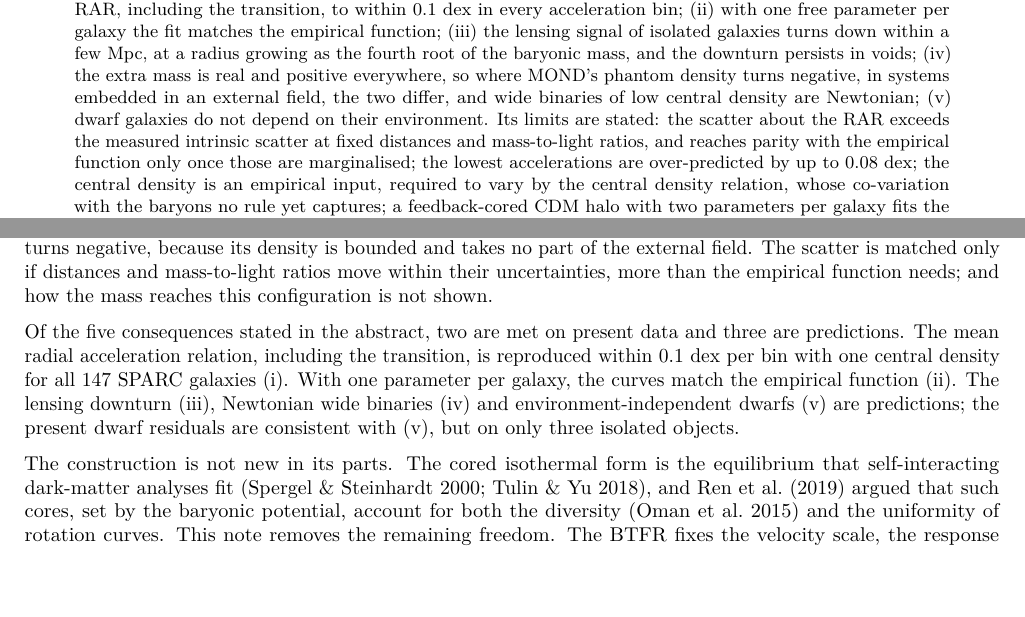
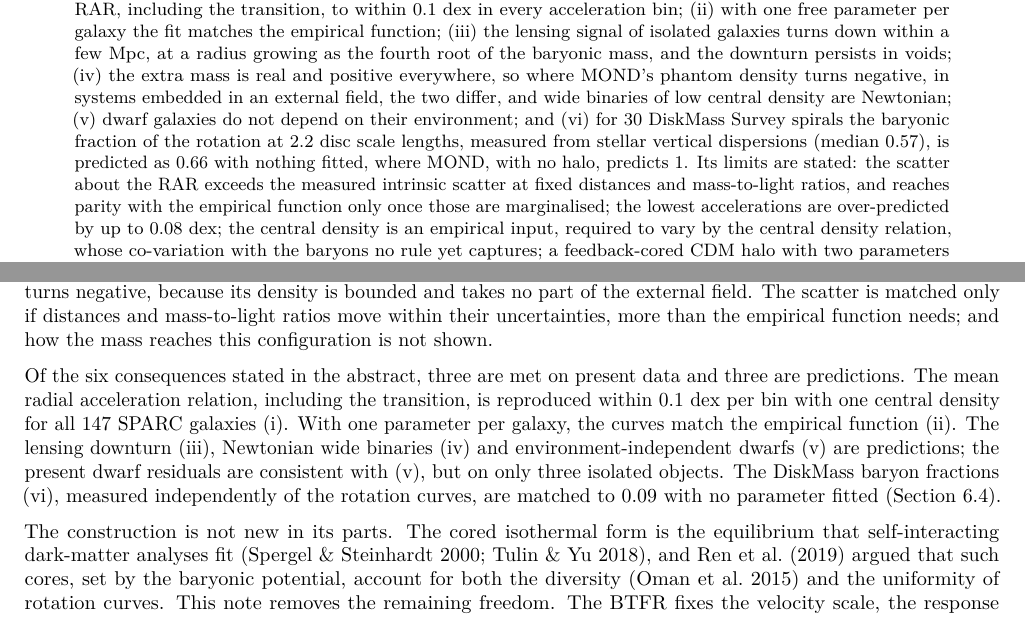
Before and after one commit to Jimmnj/gprf-v2, a LaTeX paper (paper/Marsen_2026_GalaxyDynamics_NonbaryonicMass_v2.0.1.tex): two parts of pages 1 and 22 of 35, joined at a grey line, cut so that both start at the same text, the shorter picture padded with empty space. Compiled offline with pdfLaTeX.

Commit message:
v2.0.1 paper: abstract item (vi) DiskMass

```diff
--- a/paper/Marsen_2026_GalaxyDynamics_NonbaryonicMass_v2.0.1.tex
+++ b/paper/Marsen_2026_GalaxyDynamics_NonbaryonicMass_v2.0.1.tex
@@ -73,7 +73,7 @@
 \maketitle
 
 \begin{abstract}
-Galaxies obey regularities that MOND predicted from the baryons alone: the baryonic Tully-Fisher relation (BTFR) and the radial acceleration relation (RAR), which weak lensing extends to accelerations two decades lower and to circular speeds flat to 1 Mpc. We ask whether these regularities can follow, with gravity unmodified, from a non-baryonic mass whose density is set by the present baryons. We present a constitutive relation for such a mass, adapted from the cored isothermal sphere, the equilibrium form used in self-interacting dark-matter models. Its velocity scale is fixed by the BTFR and its response saturates at the MOND acceleration, so MOND's two limits are inputs and the transition between them is an output, with one fitted constant, the central density; each halo ends at an ambient density set by a posited smooth background. The mass gravitates and lenses as ordinary mass; a full dynamical treatment is deferred. If non-baryonic mass is distributed this way, then (i) on the SPARC rotation curves a single central density reproduces the mean RAR, including the transition, to within 0.1 dex in every acceleration bin; (ii) with one free parameter per galaxy the fit matches the empirical function; (iii) the lensing signal of isolated galaxies turns down within a few Mpc, at a radius growing as the fourth root of the baryonic mass, and the downturn persists in voids; (iv) the extra mass is real and positive everywhere, so where MOND's phantom density turns negative, in systems embedded in an external field, the two differ, and wide binaries of low central density are Newtonian; (v) dwarf galaxies do not depend on their environment. Its limits are stated: the scatter about the RAR exceeds the measured intrinsic scatter at fixed distances and mass-to-light ratios, and reaches parity with the empirical function only once those are marginalised; the lowest accelerations are over-predicted by up to 0.08 dex; the central density is an empirical input, required to vary by the central density relation, whose co-variation with the baryons no rule yet captures; a feedback-cored CDM halo with two parameters per galaxy fits the individual curves as well as the relation does with one, and better than the relation at a single central density; the formation of structure before recombination is out of scope and acknowledged; and a first pre-registered test on dwarf dispersions missed. The tests are pre-registered and the code is public; we set out those that can decide.
+Galaxies obey regularities that MOND predicted from the baryons alone: the baryonic Tully-Fisher relation (BTFR) and the radial acceleration relation (RAR), which weak lensing extends to accelerations two decades lower and to circular speeds flat to 1 Mpc. We ask whether these regularities can follow, with gravity unmodified, from a non-baryonic mass whose density is set by the present baryons. We present a constitutive relation for such a mass, adapted from the cored isothermal sphere, the equilibrium form used in self-interacting dark-matter models. Its velocity scale is fixed by the BTFR and its response saturates at the MOND acceleration, so MOND's two limits are inputs and the transition between them is an output, with one fitted constant, the central density; each halo ends at an ambient density set by a posited smooth background. The mass gravitates and lenses as ordinary mass; a full dynamical treatment is deferred. If non-baryonic mass is distributed this way, then (i) on the SPARC rotation curves a single central density reproduces the mean RAR, including the transition, to within 0.1 dex in every acceleration bin; (ii) with one free parameter per galaxy the fit matches the empirical function; (iii) the lensing signal of isolated galaxies turns down within a few Mpc, at a radius growing as the fourth root of the baryonic mass, and the downturn persists in voids; (iv) the extra mass is real and positive everywhere, so where MOND's phantom density turns negative, in systems embedded in an external field, the two differ, and wide binaries of low central density are Newtonian; (v) dwarf galaxies do not depend on their environment; and (vi) for 30 DiskMass Survey spirals the baryonic fraction of the rotation at 2.2 disc scale lengths, measured from stellar vertical dispersions (median 0.57), is predicted as 0.66 with nothing fitted, where MOND, with no halo, predicts 1. Its limits are stated: the scatter about the RAR exceeds the measured intrinsic scatter at fixed distances and mass-to-light ratios, and reaches parity with the empirical function only once those are marginalised; the lowest accelerations are over-predicted by up to 0.08 dex; the central density is an empirical input, required to vary by the central density relation, whose co-variation with the baryons no rule yet captures; a feedback-cored CDM halo with two parameters per galaxy fits the individual curves as well as the relation does with one, and better than the relation at a single central density; the formation of structure before recombination is out of scope and acknowledged; and a first pre-registered test on dwarf dispersions missed. The tests are pre-registered and the code is public; we set out those that can decide.
 \end{abstract}
 
 \clearpage
@@ -636,7 +636,7 @@ Beyond these, planned SKA-Mid HI surveys would raise rotation-curve samples from
 
 We asked whether galaxy dynamics can be explained by real non-baryonic mass and Newtonian gravity. Possibly: in the mean, for static systems, a real, positive mass that responds to the gravitational potential and enters the Poisson equation only through its source term reproduces MOND's regularities under Newtonian gravity with one fitted constant. It departs from MOND in systems embedded in an external field, where MOND's phantom density turns negative, because its density is bounded and takes no part of the external field. The scatter is matched only if distances and mass-to-light ratios move within their uncertainties, more than the empirical function needs; and how the mass reaches this configuration is not shown.
 
-Of the five consequences stated in the abstract, two are met on present data and three are predictions. The mean radial acceleration relation, including the transition, is reproduced within 0.1 dex per bin with one central density for all 147 SPARC galaxies (i). With one parameter per galaxy, the curves match the empirical function (ii). The lensing downturn (iii), Newtonian wide binaries (iv) and environment-independent dwarfs (v) are predictions; the present dwarf residuals are consistent with (v), but on only three isolated objects.
+Of the six consequences stated in the abstract, three are met on present data and three are predictions. The mean radial acceleration relation, including the transition, is reproduced within 0.1 dex per bin with one central density for all 147 SPARC galaxies (i). With one parameter per galaxy, the curves match the empirical function (ii). The lensing downturn (iii), Newtonian wide binaries (iv) and environment-independent dwarfs (v) are predictions; the present dwarf residuals are consistent with (v), but on only three isolated objects. The DiskMass baryon fractions (vi), measured independently of the rotation curves, are matched to 0.09 with no parameter fitted (Section 6.4).
 
 The construction is not new in its parts. The cored isothermal form is the equilibrium that self-interacting dark-matter analyses fit (Spergel \& Steinhardt 2000; Tulin \& Yu 2018), and Ren et al.~(2019) argued that such cores, set by the baryonic potential, account for both the diversity (Oman et al.~2015) and the uniformity of rotation curves. This note removes the remaining freedom. The BTFR fixes the velocity scale, the response saturates at $a_0$, and the halo ends at the ambient density instead of being matched to a cold-dark-matter halo. One acceleration then plays both of MOND's roles, and the transition follows with one fitted constant. This shows a route by which real non-baryonic mass can carry the regularities usually taken to require modified gravity: a mass whose equilibrium is set by the present baryons. It does not show why the mass behaves so. That needs a carrier (Section 2.4) and a dynamics (Section 7). The limits of the present relation are set out in Sections 3, 4 and 7 and Appendix B; chief among them, the central density is fitted, not derived, and its co-variation with the baryons is the fine-tuning problem restated; the pattern of that co-variation (Appendix B.1) is the first data on what sets it.
 
```
Also changed, not shown: paper/Marsen_2026_v2.0.1_annotated.tex (+2 -2 lines), paper/Marsen_2026_GalaxyDynamics_NonbaryonicMass_v2.0.1.pdf.
